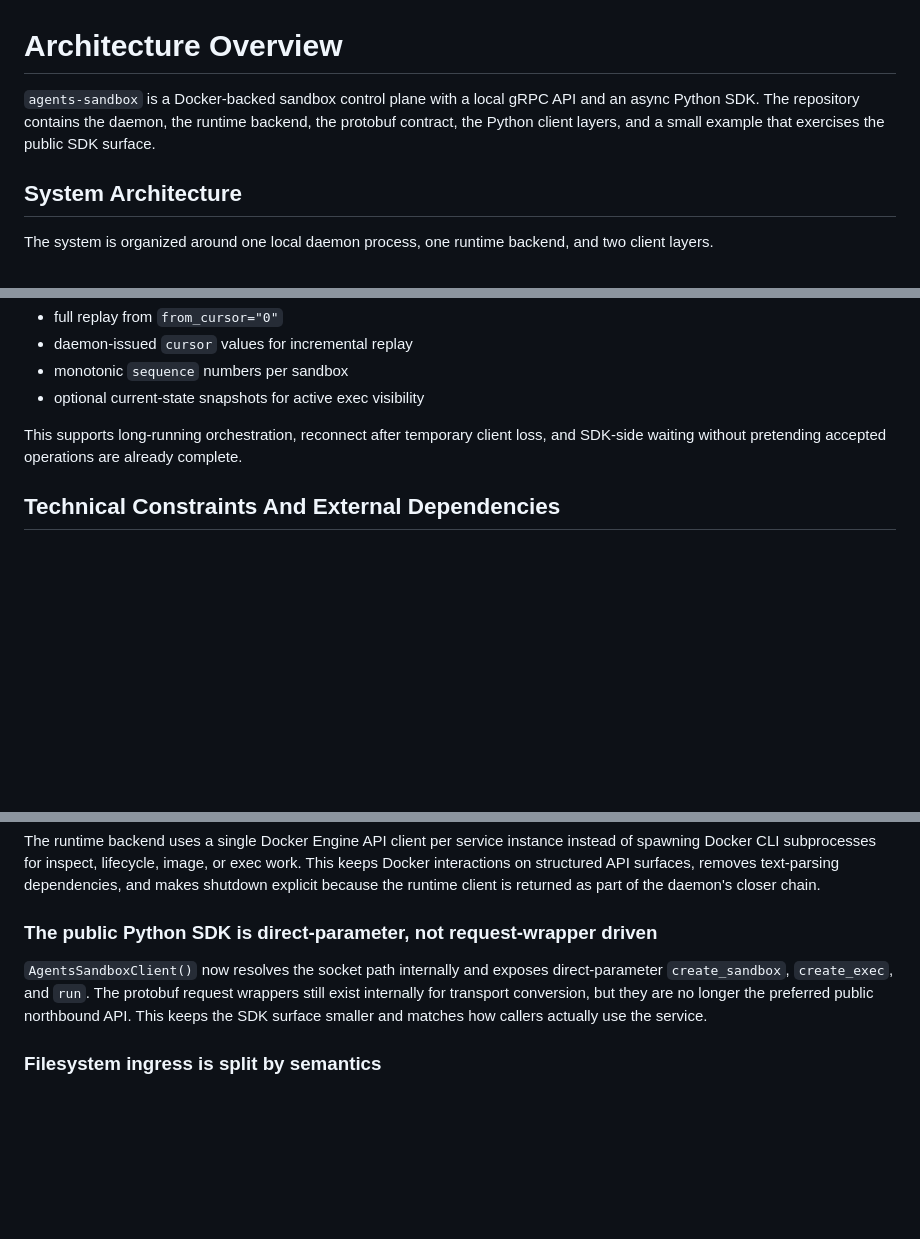
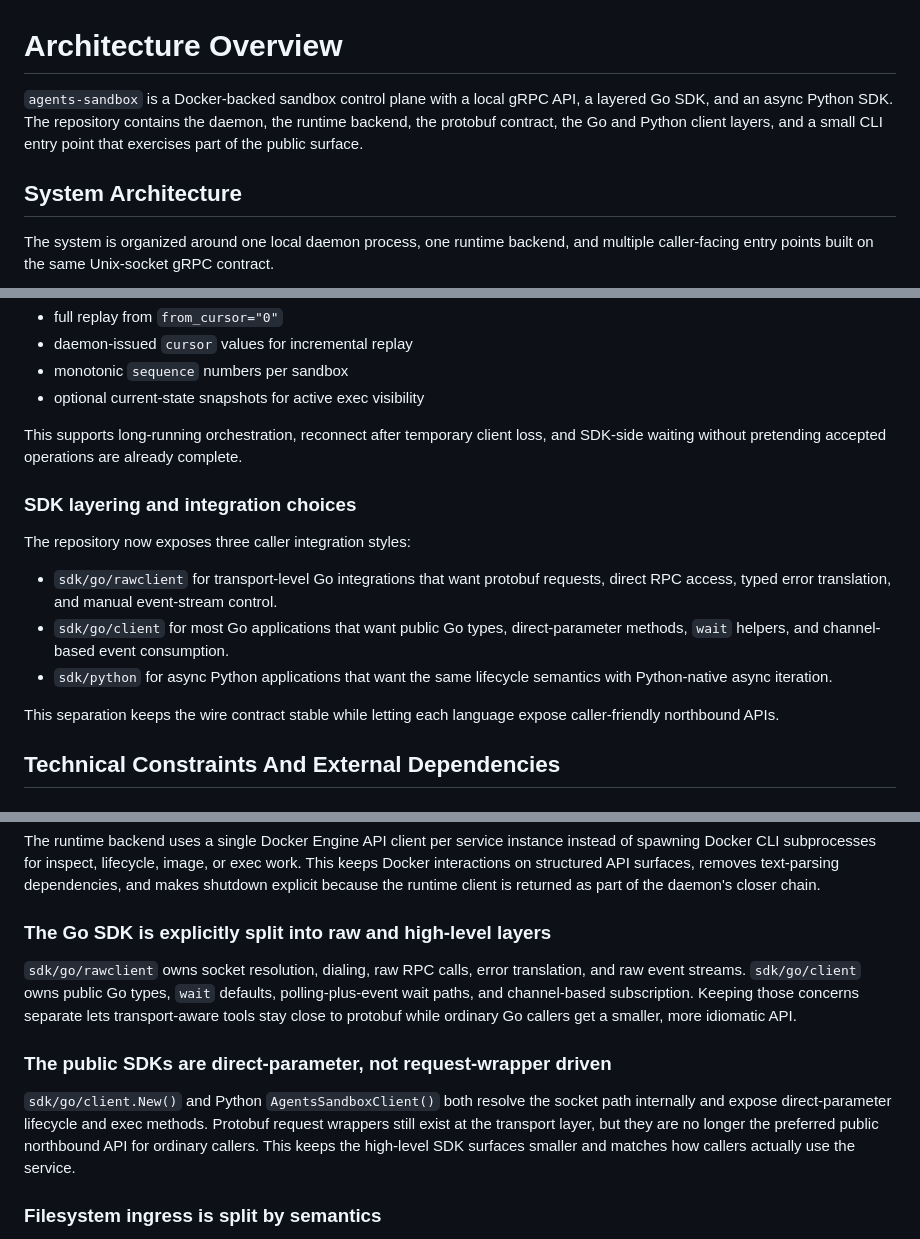
Before and after one commit to 1996fanrui/agents-sandbox, a Markdown page: docs/architecture_overview.md, 3 parts joined by grey strips. GitHub-like rendering; blank space fills up the shorter version.

````diff
--- a/docs/architecture_overview.md
+++ b/docs/architecture_overview.md
@@ -1,10 +1,10 @@
 # Architecture Overview
 
-`agents-sandbox` is a Docker-backed sandbox control plane with a local gRPC API and an async Python SDK. The repository contains the daemon, the runtime backend, the protobuf contract, the Python client layers, and a small example that exercises the public SDK surface.
+`agents-sandbox` is a Docker-backed sandbox control plane with a local gRPC API, a layered Go SDK, and an async Python SDK. The repository contains the daemon, the runtime backend, the protobuf contract, the Go and Python client layers, and a small CLI entry point that exercises part of the public surface.
 
 ## System Architecture
 
-The system is organized around one local daemon process, one runtime backend, and two client layers.
+The system is organized around one local daemon process, one runtime backend, and multiple caller-facing entry points built on the same Unix-socket gRPC contract.
 
 ```mermaid
 flowchart LR
@@ -91,6 +95,16 @@ The daemon exposes a per-sandbox ordered event stream with:
 
 This supports long-running orchestration, reconnect after temporary client loss, and SDK-side waiting without pretending accepted operations are already complete.
 
+### SDK layering and integration choices
+
+The repository now exposes three caller integration styles:
+
+- `sdk/go/rawclient` for transport-level Go integrations that want protobuf requests, direct RPC access, typed error translation, and manual event-stream control.
+- `sdk/go/client` for most Go applications that want public Go types, direct-parameter methods, `wait` helpers, and channel-based event consumption.
+- `sdk/python` for async Python applications that want the same lifecycle semantics with Python-native async iteration.
+
+This separation keeps the wire contract stable while letting each language expose caller-friendly northbound APIs.
+
 ## Technical Constraints And External Dependencies
 
 ### Runtime and deployment constraints
@@ -133,9 +148,13 @@ Caller-provided `sandbox_id` and `exec_id` values are part of the external contr
 
 The runtime backend uses a single Docker Engine API client per service instance instead of spawning Docker CLI subprocesses for inspect, lifecycle, image, or exec work. This keeps Docker interactions on structured API surfaces, removes text-parsing dependencies, and makes shutdown explicit because the runtime client is returned as part of the daemon's closer chain.
 
-### The public Python SDK is direct-parameter, not request-wrapper driven
+### The Go SDK is explicitly split into raw and high-level layers
 
-`AgentsSandboxClient()` now resolves the socket path internally and exposes direct-parameter `create_sandbox`, `create_exec`, and `run`. The protobuf request wrappers still exist internally for transport conversion, but they are no longer the preferred public northbound API. This keeps the SDK surface smaller and matches how callers actually use the service.
+`sdk/go/rawclient` owns socket resolution, dialing, raw RPC calls, error translation, and raw event streams. `sdk/go/client` owns public Go types, `wait` defaults, polling-plus-event wait paths, and channel-based subscription. Keeping those concerns separate lets transport-aware tools stay close to protobuf while ordinary Go callers get a smaller, more idiomatic API.
+
+### The public SDKs are direct-parameter, not request-wrapper driven
+
+`sdk/go/client.New()` and Python `AgentsSandboxClient()` both resolve the socket path internally and expose direct-parameter lifecycle and exec methods. Protobuf request wrappers still exist at the transport layer, but they are no longer the preferred public northbound API for ordinary callers. This keeps the high-level SDK surfaces smaller and matches how callers actually use the service.
 
 ### Filesystem ingress is split by semantics
 
````
Also changed, not shown: other parts of docs/architecture_overview.md (+12 -6 lines), docs/sdk_go_usage.md (added, +149 -0 lines).
